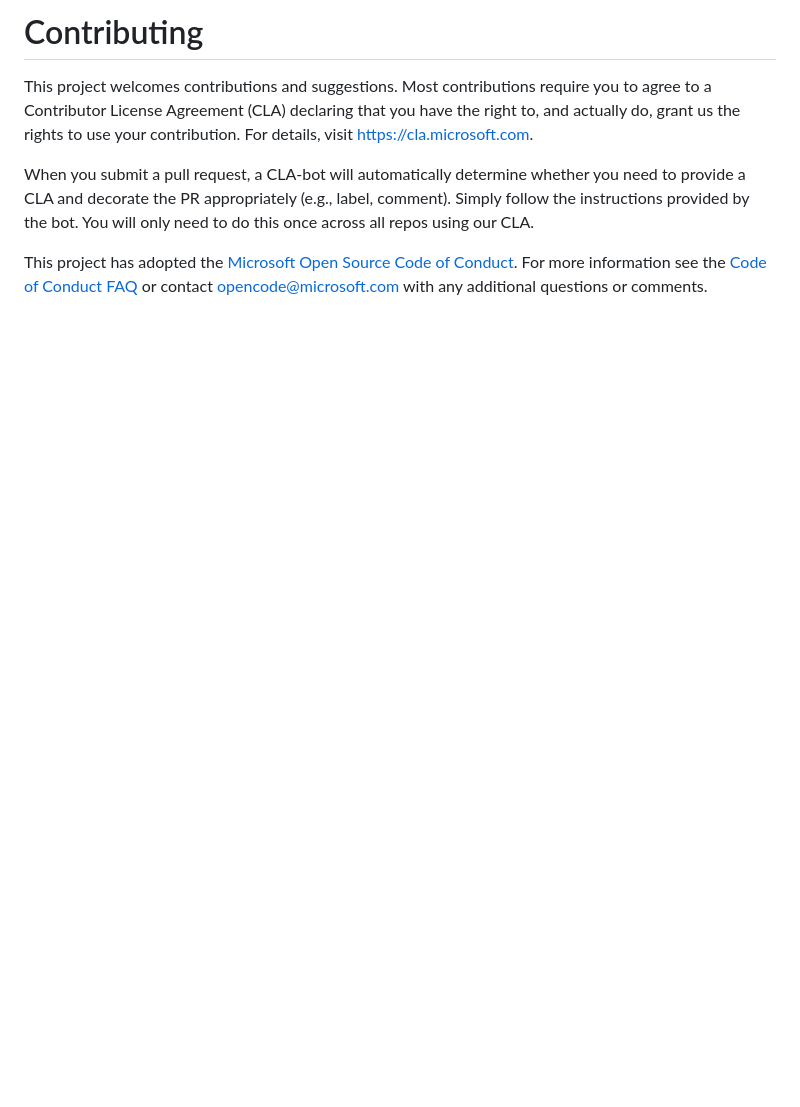
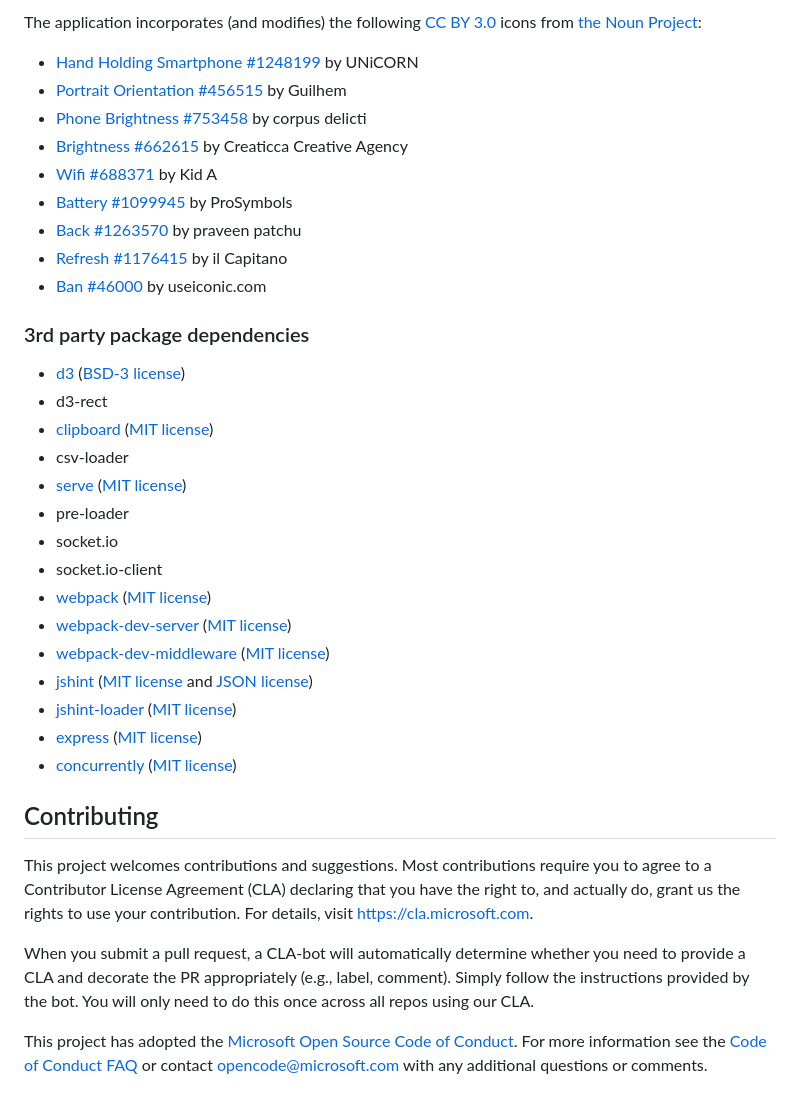
Before and after one commit to microsoft/MobileTrendVis, a Markdown page: README.md, the part around the change printed below. Rendered like a GitHub page; blank space fills up the shorter version.

```diff
--- a/README.md
+++ b/README.md
@@ -16,5 +34,34 @@
 
-# Contributing
+The application incorporates (and modifies) the following [CC BY 3.0](https://creativecommons.org/licenses/by/3.0/) icons from [the Noun Project](https://thenounproject.com/):
+- [Hand Holding Smartphone #1248199](https://thenounproject.com/icon/1248199/) by UNiCORN
+- [Portrait Orientation #456515](https://thenounproject.com/icon/456515/) by Guilhem
+- [Phone Brightness #753458](https://thenounproject.com/icon/753458/) by corpus delicti
+- [Brightness #662615](https://thenounproject.com/icon/662615/) by Creaticca Creative Agency
+- [Wifi #688371](https://thenounproject.com/icon/688371/) by Kid A
+- [Battery #1099945](https://thenounproject.com/icon/1099945/) by ProSymbols
+- [Back #1263570](https://thenounproject.com/icon/1263570/) by praveen patchu
+- [Refresh #1176415](https://thenounproject.com/icon/1176415/) by il Capitano
+- [Ban #46000](https://thenounproject.com/icon/46000/) by useiconic.com
+
+### 3rd party package dependencies
+
+- [d3](https://www.npmjs.com/package/d3) ([BSD-3 license](https://github.com/d3/d3/blob/master/LICENSE))
+- d3-rect
+- [clipboard](https://www.npmjs.com/package/clipboard) ([MIT license](http://zenorocha.mit-license.org/))
+- csv-loader
+- [serve](https://www.npmjs.com/package/serve) ([MIT license](http://spdx.org/licenses/MIT.html))
+- pre-loader
+- socket.io
+- socket.io-client
+- [webpack](https://www.npmjs.com/package/webpack) ([MIT license](http://spdx.org/licenses/MIT.html))
+- [webpack-dev-server](https://www.npmjs.com/package/webpack-dev-server) ([MIT license](http://spdx.org/licenses/MIT.html))
+- [webpack-dev-middleware](https://www.npmjs.com/package/webpack-dev-middleware) ([MIT license](http://spdx.org/licenses/MIT.html))
+- [jshint](https://www.npmjs.com/package/jshint) ([MIT license](http://spdx.org/licenses/MIT.html) and [JSON license](http://spdx.org/licenses/JSON.html))
+- [jshint-loader](https://www.npmjs.com/package/jshint-loader) ([MIT license](http://spdx.org/licenses/MIT.html))
+- [express](https://www.npmjs.com/package/express) ([MIT license](http://spdx.org/licenses/MIT.html))
+- [concurrently](https://www.npmjs.com/package/concurrently) ([MIT license](http://spdx.org/licenses/MIT.html))
+
+## Contributing
 
 This project welcomes contributions and suggestions.  Most contributions require you to agree to a
 Contributor License Agreement (CLA) declaring that you have the right to, and actually do, grant us
```
Also changed, not shown: other parts of README.md (+23 -5 lines), data_analysis/README.md (added, +31 -0 lines), screenshots.png (added), 1 other file.
